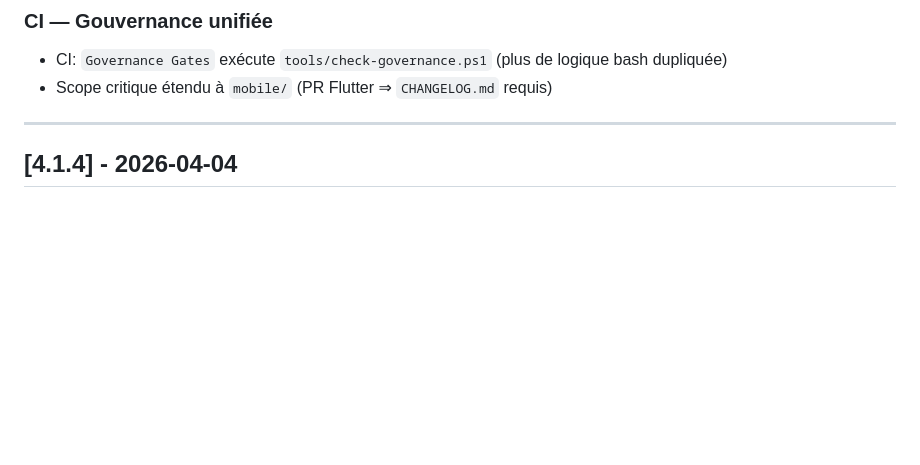
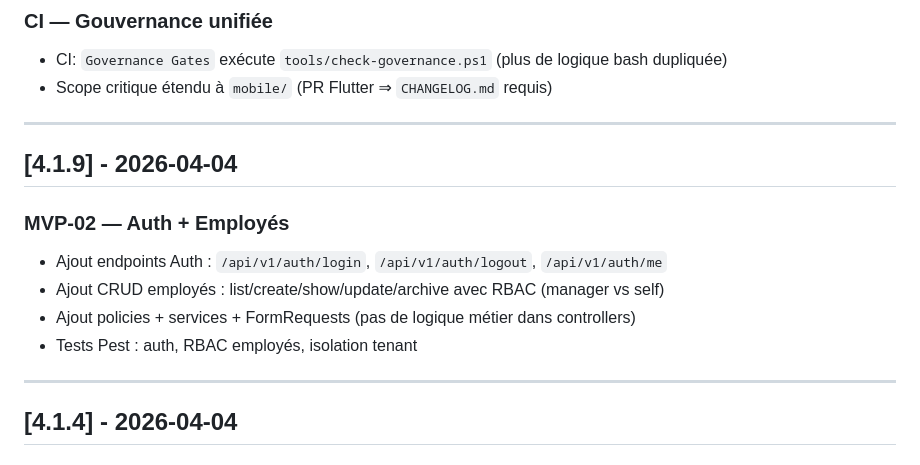
Before and after one commit to kitokoh/gestionemployerBackend, a Markdown page: CHANGELOG.md, the part around the change. GitHub-like rendering; blank space fills up the shorter version.

Commit message:
docs(changelog): add MVP-02 auth+employees entry

```diff
--- a/CHANGELOG.md
+++ b/CHANGELOG.md
@@ -70,6 +70,16 @@ CODE_VERSION     = Version release applicative (git tag)
 
 - CI: `Governance Gates` exécute `tools/check-governance.ps1` (plus de logique bash dupliquée)
 - Scope critique étendu à `mobile/` (PR Flutter ⇒ `CHANGELOG.md` requis)
+
+---
+
+## [4.1.9] - 2026-04-04
+### MVP-02 — Auth + Employés
+
+- Ajout endpoints Auth : `/api/v1/auth/login`, `/api/v1/auth/logout`, `/api/v1/auth/me`
+- Ajout CRUD employés : list/create/show/update/archive avec RBAC (manager vs self)
+- Ajout policies + services + FormRequests (pas de logique métier dans controllers)
+- Tests Pest : auth, RBAC employés, isolation tenant
 
 ---
 
```
